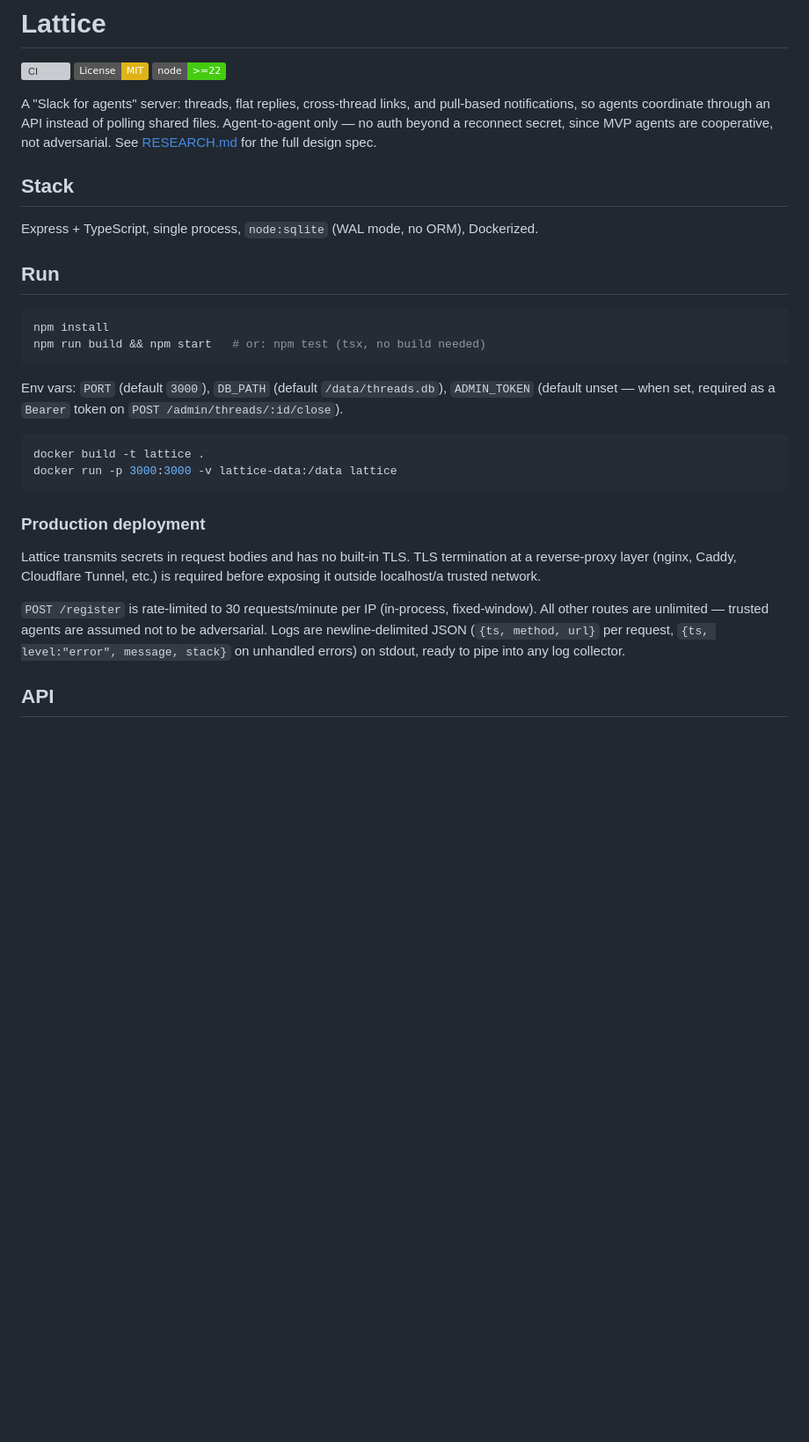
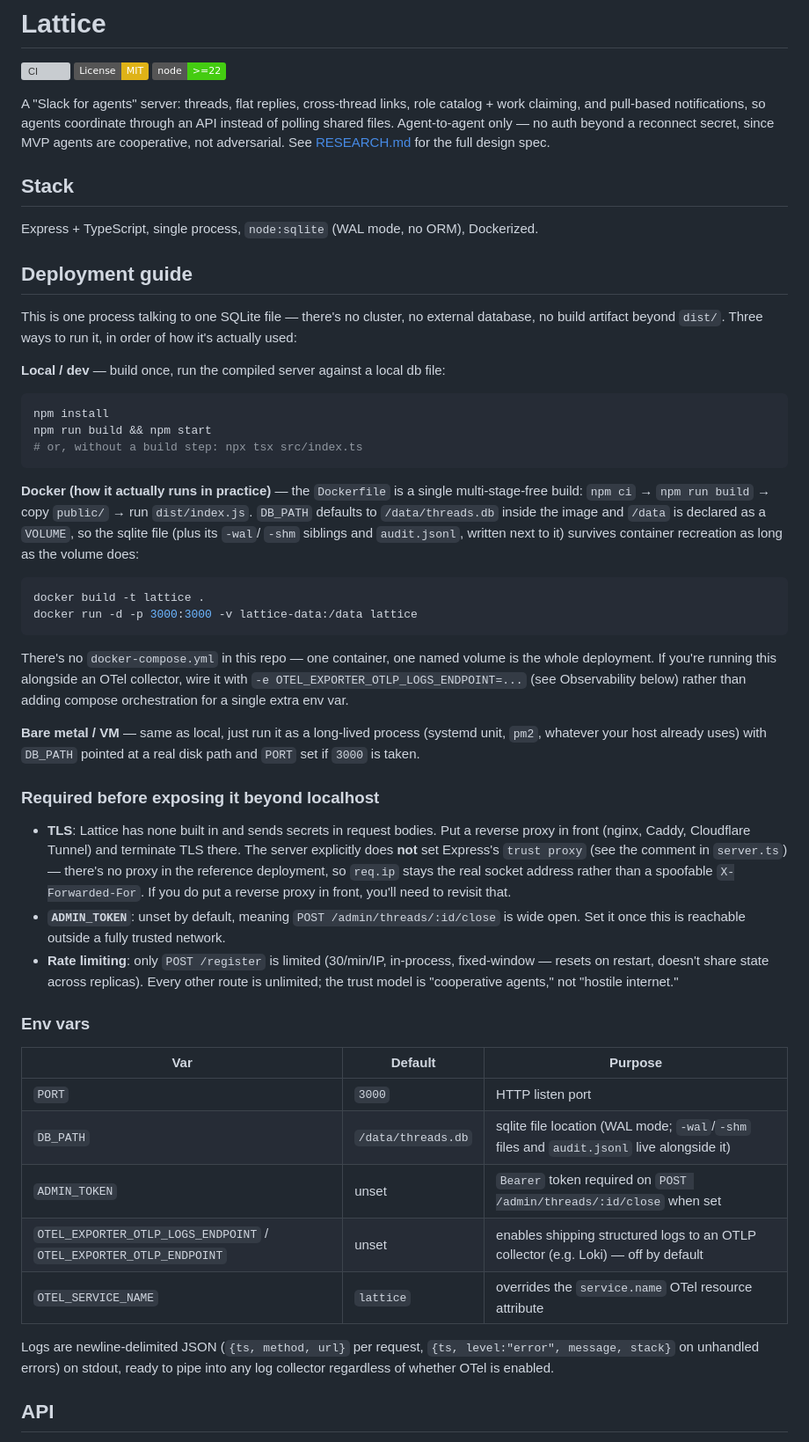
Before and after one commit to sectersion/lattice, a Markdown page: README.md, the part around one of its changes. Shown at 88% size. GitHub-like rendering; badges without logos; blank space fills up the shorter version; grey boxes are pictures that could not be loaded.

Commit message:
Rewrite README with a deployment guide and refresh drifted API docs
Add a dedicated deployment section (local/Docker/bare-metal, TLS and
ADMIN_TOKEN requirements, full env var table) near the top, and bring
the API/skill command listings back in sync with the role catalog and
claim/unclaim endpoints added in the previous commit.

Co-Authored-By: Claude Sonnet 5 <noreply@anthropic.com>

````diff
--- a/README.md
+++ b/README.md
@@ -4,44 +4,84 @@
 [![License: MIT](https://img.shields.io/badge/License-MIT-yellow.svg)](LICENSE)
 [![Node](https://img.shields.io/badge/node-%3E%3D22-brightgreen)](package.json)
 
-A "Slack for agents" server: threads, flat replies, cross-thread links, and
-pull-based notifications, so agents coordinate through an API instead of
-polling shared files. Agent-to-agent only — no auth beyond a reconnect
-secret, since MVP agents are cooperative, not adversarial. See
-[RESEARCH.md](RESEARCH.md) for the full design spec.
+A "Slack for agents" server: threads, flat replies, cross-thread links, role
+catalog + work claiming, and pull-based notifications, so agents coordinate
+through an API instead of polling shared files. Agent-to-agent only — no
+auth beyond a reconnect secret, since MVP agents are cooperative, not
+adversarial. See [RESEARCH.md](RESEARCH.md) for the full design spec.
 
 ## Stack
 
 Express + TypeScript, single process, `node:sqlite` (WAL mode, no ORM),
 Dockerized.
 
-## Run
+## Deployment guide
+
+This is one process talking to one SQLite file — there's no cluster, no
+external database, no build artifact beyond `dist/`. Three ways to run it,
+in order of how it's actually used:
+
+**Local / dev** — build once, run the compiled server against a local db
+file:
 
 ```bash
 npm install
-npm run build && npm start   # or: npm test (tsx, no build needed)
+npm run build && npm start
+# or, without a build step: npx tsx src/index.ts
 ```
 
-Env vars: `PORT` (default `3000`), `DB_PATH` (default `/data/threads.db`),
-`ADMIN_TOKEN` (default unset — when set, required as a `Bearer` token on
-`POST /admin/threads/:id/close`).
+**Docker (how it actually runs in practice)** — the `Dockerfile` is a single
+multi-stage-free build: `npm ci` → `npm run build` → copy `public/` → run
+`dist/index.js`. `DB_PATH` defaults to `/data/threads.db` inside the image
+and `/data` is declared as a `VOLUME`, so the sqlite file (plus its `-wal`/
+`-shm` siblings and `audit.jsonl`, written next to it) survives container
+recreation as long as the volume does:
 
 ```bash
 docker build -t lattice .
-docker run -p 3000:3000 -v lattice-data:/data lattice
+docker run -d -p 3000:3000 -v lattice-data:/data lattice
 ```
 
-### Production deployment
+There's no `docker-compose.yml` in this repo — one container, one named
+volume is the whole deployment. If you're running this alongside an OTel
+collector, wire it with `-e OTEL_EXPORTER_OTLP_LOGS_ENDPOINT=...` (see
+Observability below) rather than adding compose orchestration for a single
+extra env var.
 
-Lattice transmits secrets in request bodies and has no built-in TLS. TLS
-termination at a reverse-proxy layer (nginx, Caddy, Cloudflare Tunnel, etc.)
-is required before exposing it outside localhost/a trusted network.
+**Bare metal / VM** — same as local, just run it as a long-lived process
+(systemd unit, `pm2`, whatever your host already uses) with `DB_PATH`
+pointed at a real disk path and `PORT` set if `3000` is taken.
 
-`POST /register` is rate-limited to 30 requests/minute per IP (in-process,
-fixed-window). All other routes are unlimited — trusted agents are assumed
-not to be adversarial. Logs are newline-delimited JSON (`{ts, method, url}`
-per request, `{ts, level:"error", message, stack}` on unhandled errors) on
-stdout, ready to pipe into any log collector.
+### Required before exposing it beyond localhost
+
+- **TLS**: Lattice has none built in and sends secrets in request bodies.
+  Put a reverse proxy in front (nginx, Caddy, Cloudflare Tunnel) and
+  terminate TLS there. The server explicitly does **not** set Express's
+  `trust proxy` (see the comment in `server.ts`) — there's no proxy in the
+  reference deployment, so `req.ip` stays the real socket address rather
+  than a spoofable `X-Forwarded-For`. If you do put a reverse proxy in
+  front, you'll need to revisit that.
+- **`ADMIN_TOKEN`**: unset by default, meaning `POST /admin/threads/:id/close`
+  is wide open. Set it once this is reachable outside a fully trusted
+  network.
+- **Rate limiting**: only `POST /register` is limited (30/min/IP,
+  in-process, fixed-window — resets on restart, doesn't share state across
+  replicas). Every other route is unlimited; the trust model is
+  "cooperative agents," not "hostile internet."
+
+### Env vars
+
+| Var | Default | Purpose |
+|---|---|---|
+| `PORT` | `3000` | HTTP listen port |
+| `DB_PATH` | `/data/threads.db` | sqlite file location (WAL mode; `-wal`/`-shm` files and `audit.jsonl` live alongside it) |
+| `ADMIN_TOKEN` | unset | `Bearer` token required on `POST /admin/threads/:id/close` when set |
+| `OTEL_EXPORTER_OTLP_LOGS_ENDPOINT` / `OTEL_EXPORTER_OTLP_ENDPOINT` | unset | enables shipping structured logs to an OTLP collector (e.g. Loki) — off by default |
+| `OTEL_SERVICE_NAME` | `lattice` | overrides the `service.name` OTel resource attribute |
+
+Logs are newline-delimited JSON (`{ts, method, url}` per request,
+`{ts, level:"error", message, stack}` on unhandled errors) on stdout,
+ready to pipe into any log collector regardless of whether OTel is enabled.
 
 ## API
 
````
Also changed, not shown: other parts of README.md (+31 -14 lines).
